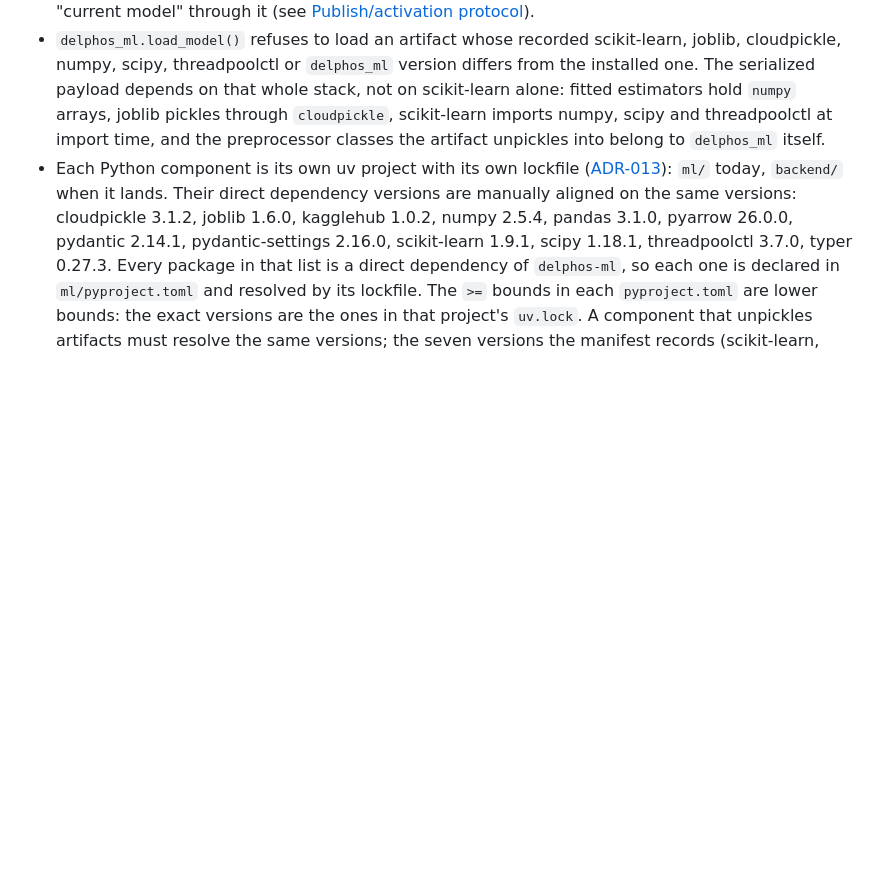
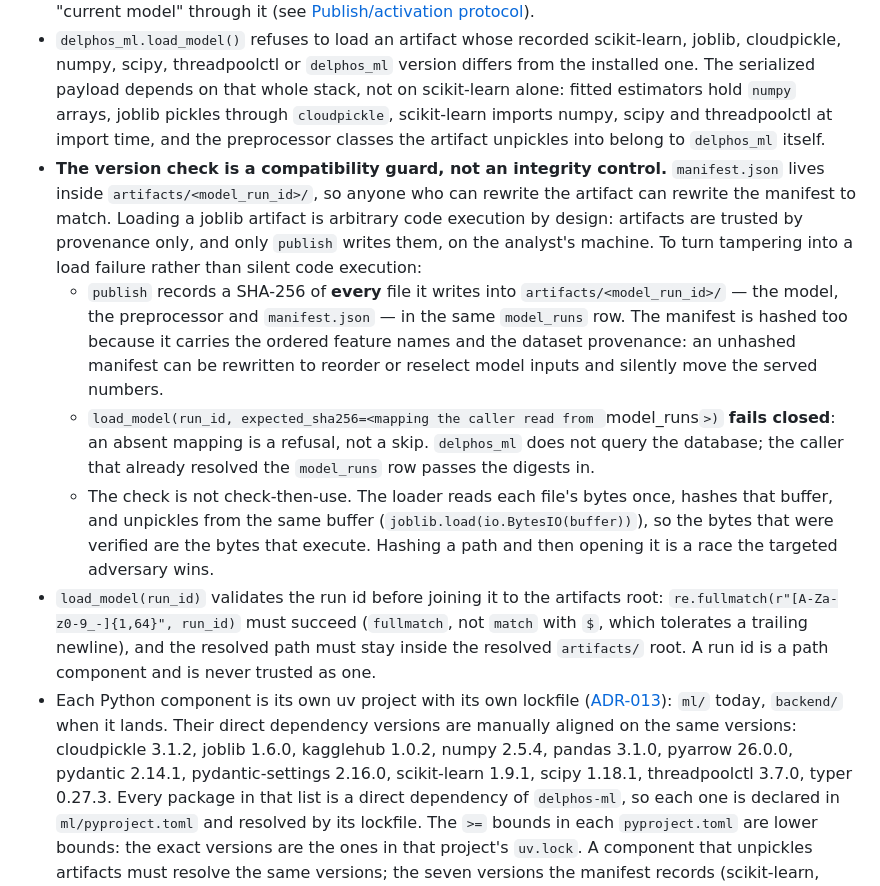
Before and after one commit to GustavoVaAsc/DelphosFootball, a Markdown page: docs/ARCHITECTURE.md, the part around the change. Rendered like a GitHub page; blank space fills up the shorter version.

```diff
--- a/docs/ARCHITECTURE.md
+++ b/docs/ARCHITECTURE.md
@@ -121,6 +121,11 @@ Both the backend and the pipeline import the same shared Python package, `delpho
 - Each publish writes `artifacts/<model_run_id>/` containing the trained model, the preprocessor, and a `manifest.json` with the ordered feature names, the scikit-learn, joblib, cloudpickle, numpy, scipy, threadpoolctl and `delphos_ml` versions, the pinned Kaggle dataset version and snapshot hash, and a training-config reference. The exact manifest and training-config fields are defined in `docs/ML_ARCHITECTURE.md`.
 - Exactly one `model_runs` row has status `active`; both the publish stage and the backend resolve the "current model" through it (see [Publish/activation protocol](#44-offline-ml-pipeline)).
 - `delphos_ml.load_model()` refuses to load an artifact whose recorded scikit-learn, joblib, cloudpickle, numpy, scipy, threadpoolctl or `delphos_ml` version differs from the installed one. The serialized payload depends on that whole stack, not on scikit-learn alone: fitted estimators hold `numpy` arrays, joblib pickles through `cloudpickle`, scikit-learn imports numpy, scipy and threadpoolctl at import time, and the preprocessor classes the artifact unpickles into belong to `delphos_ml` itself.
+- **The version check is a compatibility guard, not an integrity control.** `manifest.json` lives inside `artifacts/<model_run_id>/`, so anyone who can rewrite the artifact can rewrite the manifest to match. Loading a joblib artifact is arbitrary code execution by design: artifacts are trusted by provenance only, and only `publish` writes them, on the analyst's machine. To turn tampering into a load failure rather than silent code execution:
+  - `publish` records a SHA-256 of **every** file it writes into `artifacts/<model_run_id>/` — the model, the preprocessor and `manifest.json` — in the same `model_runs` row. The manifest is hashed too because it carries the ordered feature names and the dataset provenance: an unhashed manifest can be rewritten to reorder or reselect model inputs and silently move the served numbers.
+  - `load_model(run_id, expected_sha256=<mapping the caller read from `model_runs`>)` **fails closed**: an absent mapping is a refusal, not a skip. `delphos_ml` does not query the database; the caller that already resolved the `model_runs` row passes the digests in.
+  - The check is not check-then-use. The loader reads each file's bytes once, hashes that buffer, and unpickles from the same buffer (`joblib.load(io.BytesIO(buffer))`), so the bytes that were verified are the bytes that execute. Hashing a path and then opening it is a race the targeted adversary wins.
+- `load_model(run_id)` validates the run id before joining it to the artifacts root: `re.fullmatch(r"[A-Za-z0-9_-]{1,64}", run_id)` must succeed (`fullmatch`, not `match` with `$`, which tolerates a trailing newline), and the resolved path must stay inside the resolved `artifacts/` root. A run id is a path component and is never trusted as one.
 - Each Python component is its own uv project with its own lockfile ([ADR-013](#adr-013-per-component-uv-projects-over-a-root-uv-workspace)): `ml/` today, `backend/` when it lands. Their direct dependency versions are manually aligned on the same versions: cloudpickle 3.1.2, joblib 1.6.0, kagglehub 1.0.2, numpy 2.5.4, pandas 3.1.0, pyarrow 26.0.0, pydantic 2.14.1, pydantic-settings 2.16.0, scikit-learn 1.9.1, scipy 1.18.1, threadpoolctl 3.7.0, typer 0.27.3. Every package in that list is a direct dependency of `delphos-ml`, so each one is declared in `ml/pyproject.toml` and resolved by its lockfile. The `>=` bounds in each `pyproject.toml` are lower bounds: the exact versions are the ones in that project's `uv.lock`. A component that unpickles artifacts must resolve the same versions; the seven versions the manifest records (scikit-learn, joblib, cloudpickle, numpy, scipy, threadpoolctl and `delphos_ml`) are refused at load time when they differ, and the remaining aligned versions (pandas, pyarrow, pydantic, pydantic-settings, kagglehub, typer) are kept equal by discipline, because no manifest field covers them. Joblib unpickling therefore cannot drift between the pipeline that wrote the artifacts and the API that reads them only as long as the versions stay aligned; without one shared lockfile this alignment is a discipline, not a guarantee (accepted risk, recorded in ADR-013).
 
 ### 4.4 Offline ML pipeline
```
Also changed, not shown: docs/TRANSFORM_PLAN.md (+7 -1 lines).
